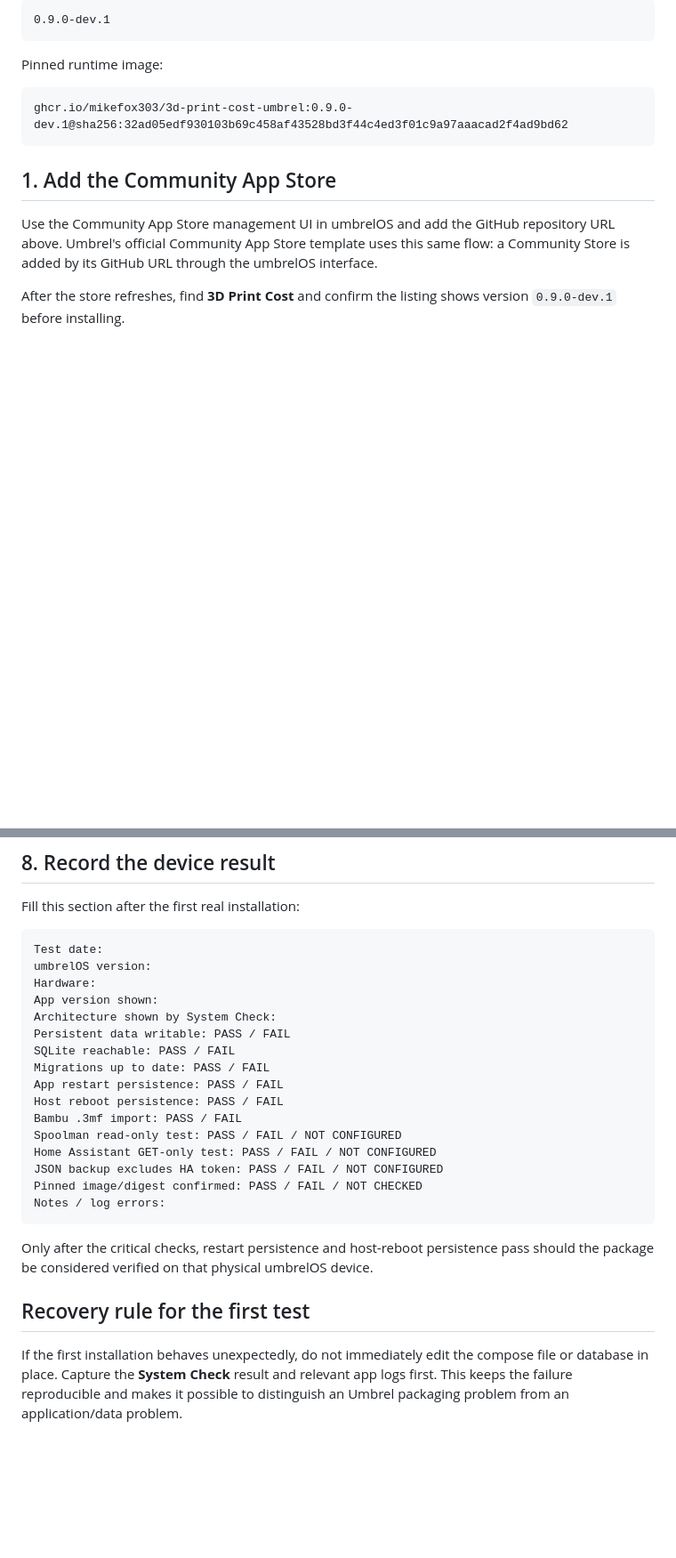
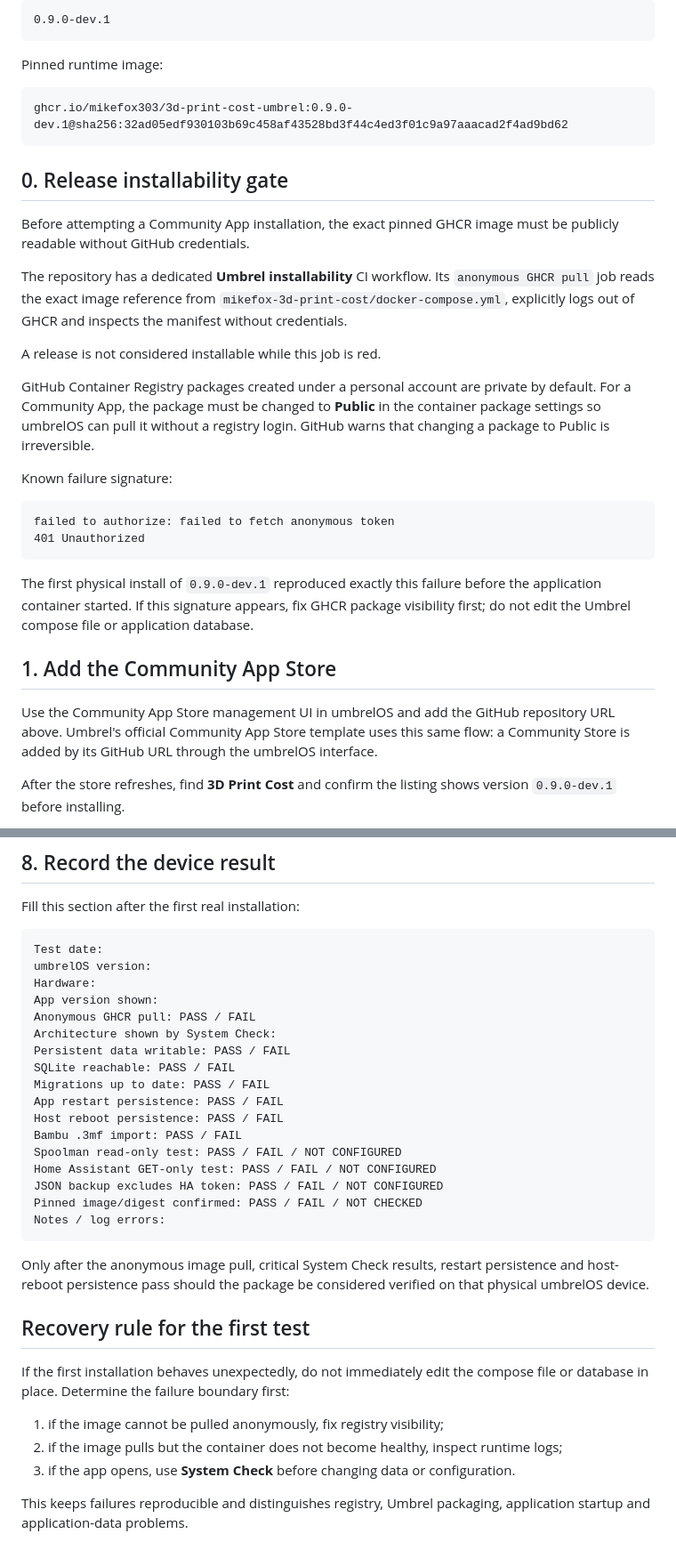
Before and after one commit to MikeFox303/3d-print-cost-umbrel, a Markdown page: docs/INSTALL_UMBREL.md, 2 parts joined by grey strips. Shown at 89% size. GitHub-like rendering; blank space fills up the shorter version.

Commit message:
docs: require public GHCR access before Umbrel install

````diff
--- a/docs/INSTALL_UMBREL.md
+++ b/docs/INSTALL_UMBREL.md
@@ -24,6 +24,25 @@ Pinned runtime image:
 ghcr.io/mikefox303/3d-print-cost-umbrel:0.9.0-dev.1@sha256:32ad05edf930103b69c458af43528bd3f44c4ed3f01c9a97aaacad2f4ad9bd62
 ```
 
+## 0. Release installability gate
+
+Before attempting a Community App installation, the exact pinned GHCR image must be publicly readable without GitHub credentials.
+
+The repository has a dedicated **Umbrel installability** CI workflow. Its `anonymous GHCR pull` job reads the exact image reference from `mikefox-3d-print-cost/docker-compose.yml`, explicitly logs out of GHCR and inspects the manifest without credentials.
+
+A release is not considered installable while this job is red.
+
+GitHub Container Registry packages created under a personal account are private by default. For a Community App, the package must be changed to **Public** in the container package settings so umbrelOS can pull it without a registry login. GitHub warns that changing a package to Public is irreversible.
+
+Known failure signature:
+
+```text
+failed to authorize: failed to fetch anonymous token
+401 Unauthorized
+```
+
+The first physical install of `0.9.0-dev.1` reproduced exactly this failure before the application container started. If this signature appears, fix GHCR package visibility first; do not edit the Umbrel compose file or application database.
+
 ## 1. Add the Community App Store
 
 Use the Community App Store management UI in umbrelOS and add the GitHub repository URL above. Umbrel's official Community App Store template uses this same flow: a Community Store is added by its GitHub URL through the umbrelOS interface.
@@ -102,6 +123,7 @@ Test date:
 umbrelOS version:
 Hardware:
 App version shown:
+Anonymous GHCR pull: PASS / FAIL
 Architecture shown by System Check:
 Persistent data writable: PASS / FAIL
 SQLite reachable: PASS / FAIL
@@ -116,8 +138,14 @@ Pinned image/digest confirmed: PASS / FAIL / NOT CHECKED
 Notes / log errors:
 ```
 
-Only after the critical checks, restart persistence and host-reboot persistence pass should the package be considered verified on that physical umbrelOS device.
+Only after the anonymous image pull, critical System Check results, restart persistence and host-reboot persistence pass should the package be considered verified on that physical umbrelOS device.
 
 ## Recovery rule for the first test
 
-If the first installation behaves unexpectedly, do not immediately edit the compose file or database in place. Capture the **System Check** result and relevant app logs first. This keeps the failure reproducible and makes it possible to distinguish an Umbrel packaging problem from an application/data problem.
+If the first installation behaves unexpectedly, do not immediately edit the compose file or database in place. Determine the failure boundary first:
+
+1. if the image cannot be pulled anonymously, fix registry visibility;
+2. if the image pulls but the container does not become healthy, inspect runtime logs;
+3. if the app opens, use **System Check** before changing data or configuration.
+
+This keeps failures reproducible and distinguishes registry, Umbrel packaging, application startup and application-data problems.
````
Also changed, not shown: other parts of docs/INSTALL_UMBREL.md (+3 -1 lines).
